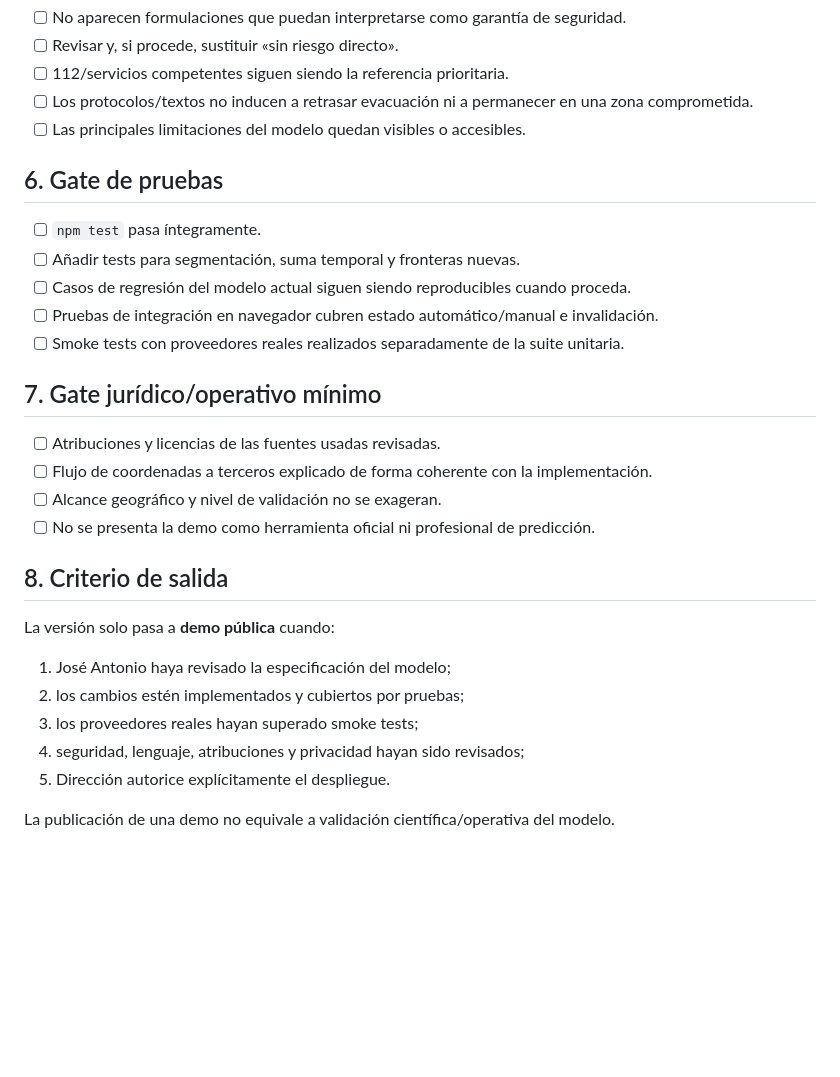
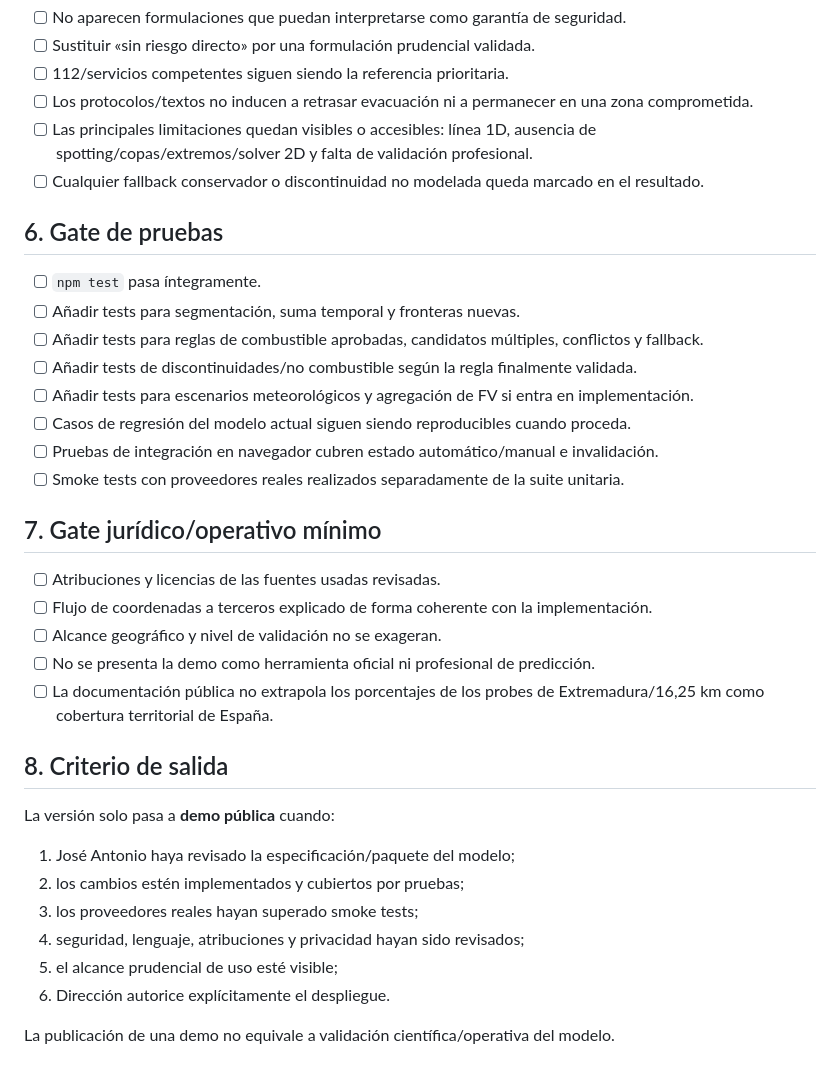
Before and after one commit to Marcosalvarezlago/alerta-fuego-web, a Markdown page: docs/VALIDACION_MVP.md, the part around one of its changes. Drawn GitHub-style; blank space fills up the shorter version.

```diff
--- a/docs/VALIDACION_MVP.md
+++ b/docs/VALIDACION_MVP.md
@@ -49,13 +65,17 @@ Tras implementación:
 - [ ] No aparecen formulaciones que puedan interpretarse como garantía de seguridad.
-- [ ] Revisar y, si procede, sustituir «sin riesgo directo».
+- [ ] Sustituir «sin riesgo directo» por una formulación prudencial validada.
 - [ ] 112/servicios competentes siguen siendo la referencia prioritaria.
 - [ ] Los protocolos/textos no inducen a retrasar evacuación ni a permanecer en una zona comprometida.
-- [ ] Las principales limitaciones del modelo quedan visibles o accesibles.
+- [ ] Las principales limitaciones quedan visibles o accesibles: línea 1D, ausencia de spotting/copas/extremos/solver 2D y falta de validación profesional.
+- [ ] Cualquier fallback conservador o discontinuidad no modelada queda marcado en el resultado.
 
 ## 6. Gate de pruebas
 
 - [ ] `npm test` pasa íntegramente.
 - [ ] Añadir tests para segmentación, suma temporal y fronteras nuevas.
+- [ ] Añadir tests para reglas de combustible aprobadas, candidatos múltiples, conflictos y fallback.
+- [ ] Añadir tests de discontinuidades/no combustible según la regla finalmente validada.
+- [ ] Añadir tests para escenarios meteorológicos y agregación de FV si entra en implementación.
 - [ ] Casos de regresión del modelo actual siguen siendo reproducibles cuando proceda.
 - [ ] Pruebas de integración en navegador cubren estado automático/manual e invalidación.
 - [ ] Smoke tests con proveedores reales realizados separadamente de la suite unitaria.
@@ -66,15 +86,17 @@ Tras implementación:
 - [ ] Flujo de coordenadas a terceros explicado de forma coherente con la implementación.
 - [ ] Alcance geográfico y nivel de validación no se exageran.
 - [ ] No se presenta la demo como herramienta oficial ni profesional de predicción.
+- [ ] La documentación pública no extrapola los porcentajes de los probes de Extremadura/16,25 km como cobertura territorial de España.
 
 ## 8. Criterio de salida
 
 La versión solo pasa a **demo pública** cuando:
 
-1. José Antonio haya revisado la especificación del modelo;
+1. José Antonio haya revisado la especificación/paquete del modelo;
 2. los cambios estén implementados y cubiertos por pruebas;
 3. los proveedores reales hayan superado smoke tests;
 4. seguridad, lenguaje, atribuciones y privacidad hayan sido revisados;
-5. Dirección autorice explícitamente el despliegue.
+5. el alcance prudencial de uso esté visible;
+6. Dirección autorice explícitamente el despliegue.
 
 La publicación de una demo no equivale a validación científica/operativa del modelo.
```
Also changed, not shown: other parts of docs/VALIDACION_MVP.md (+26 -10 lines).
